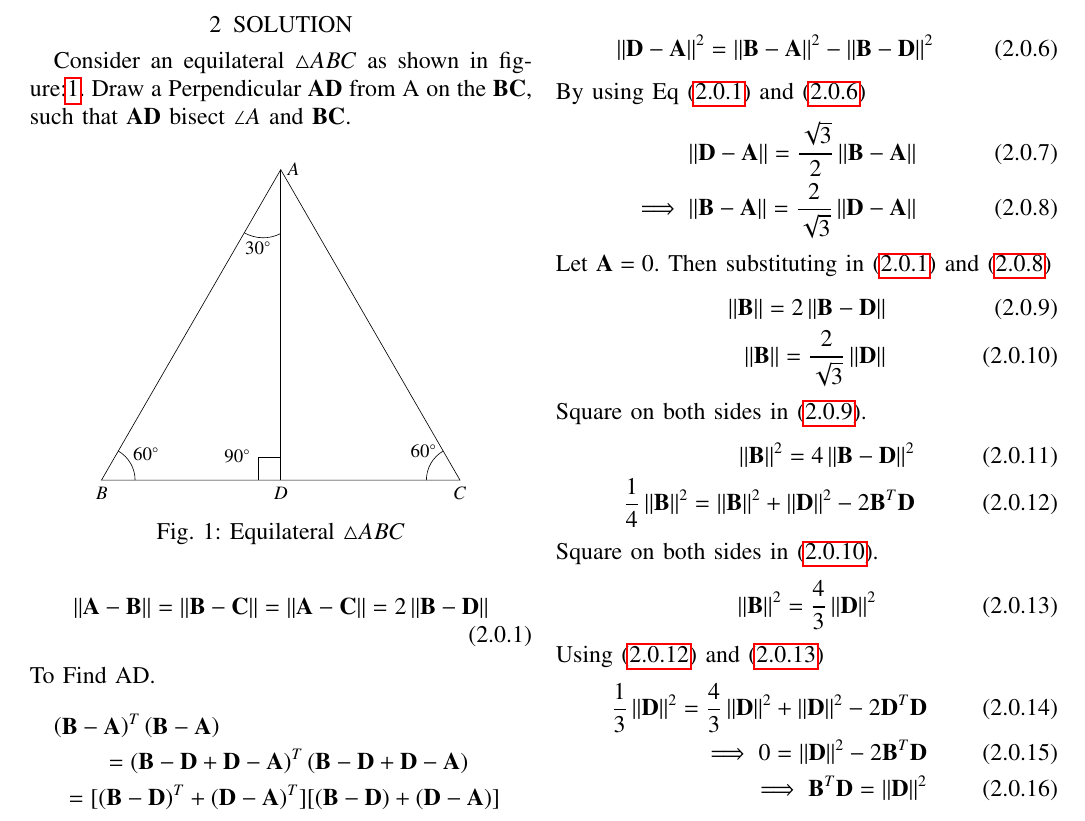
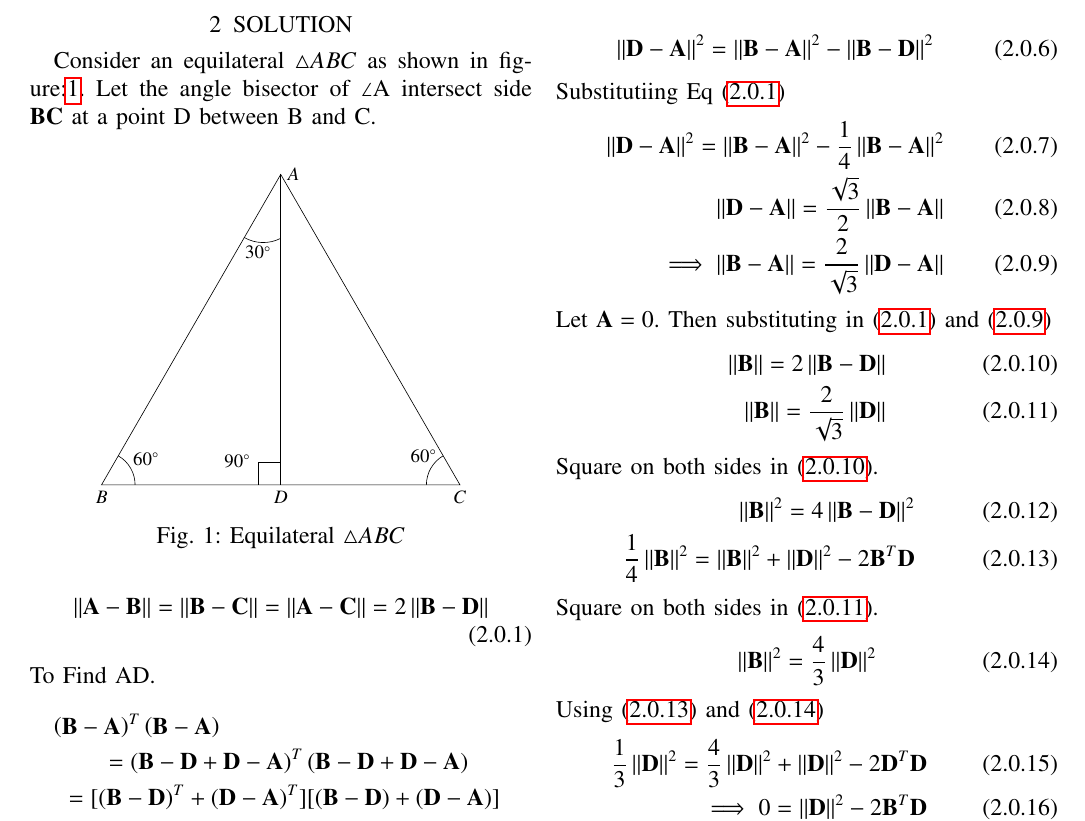
Before and after one commit to ayushkesh/Matrix-Theory-EE5609, a LaTeX paper (A4/A4.tex): part of page 1 of 2, cut so that both start at the same text. Compiled offline with pdfLaTeX.

Commit message:
Update A4.tex

```diff
--- a/A4/A4.tex
+++ b/A4/A4.tex
@@ -183,7 +183,8 @@ https://github.com/ayushkesh/Matrix-Theory-EE5609/tree/master/A4
 \section{\textbf{Question}}
 Show that $\sin30\degree=\frac{1}{2}$ and $\cos30\degree=\frac{\sqrt{3}}{2}$.
 \section{SOLUTION}
-Consider an equilateral $\triangle{ABC}$ as shown in figure:\ref{fig:es1}. Draw a Perpendicular $\vec{AD}$ from A on the $\vec{BC}$, such that $\vec{AD}$ bisect $\angle A$ and $\vec{BC}$.
+Consider an equilateral $\triangle{ABC}$ as shown in figure:\ref{fig:es1}. Let the angle bisector of $\angle$A intersect side $\vec{BC}$ at a point D between B and C.
+%Draw a Perpendicular $\vec{AD}$ from A on the $\vec{BC}$, such that $\vec{AD}$ bisect $\angle A$.
 \renewcommand{\thefigure}{1}
 \begin{figure}[!ht]
     \centering
@@ -212,8 +213,9 @@ which gives
 \begin{align}
   \norm{\vec{D-A}}^2=\norm{\vec{B-A}}^2-\norm{\vec{B-D}}^2\label{eq:5}
 \end{align}
-By using Eq \eqref{eq:1} and \eqref{eq:5}
+Substitutiing  Eq \eqref{eq:1}
 \begin{align}
+\norm{\vec{D-A}}^2=\norm{\vec{B-A}}^2-\frac{1}{4}\norm{\vec{B-A}}^2\label{eq:24}\\
  \norm{\vec{D-A}}=\frac{\sqrt{3}}{2}\norm{\vec{B-A}}\\
   \implies\norm{\vec{B-A}} = \frac{2}{\sqrt{3}}\norm{\vec{D-A}}\label{eq:6}
 \end{align}
```
